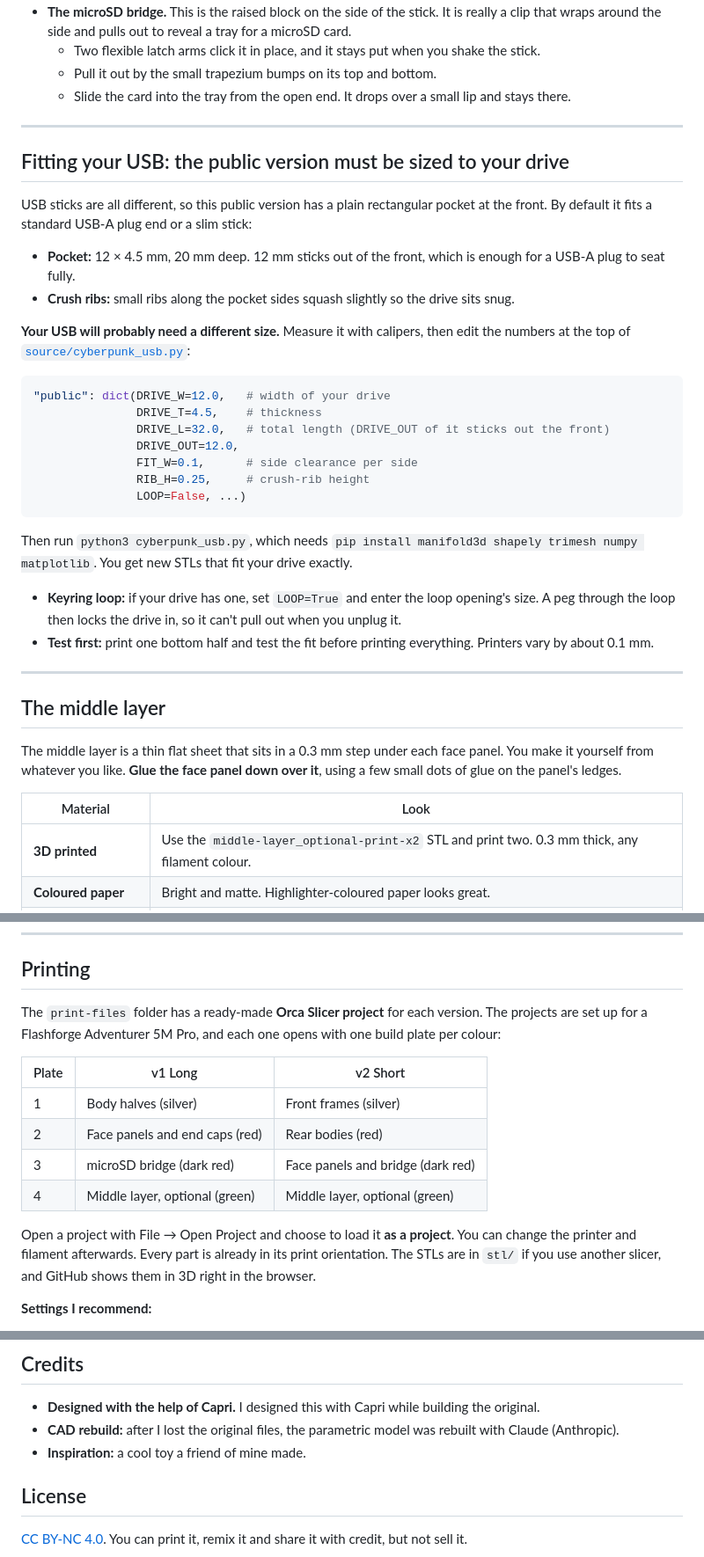
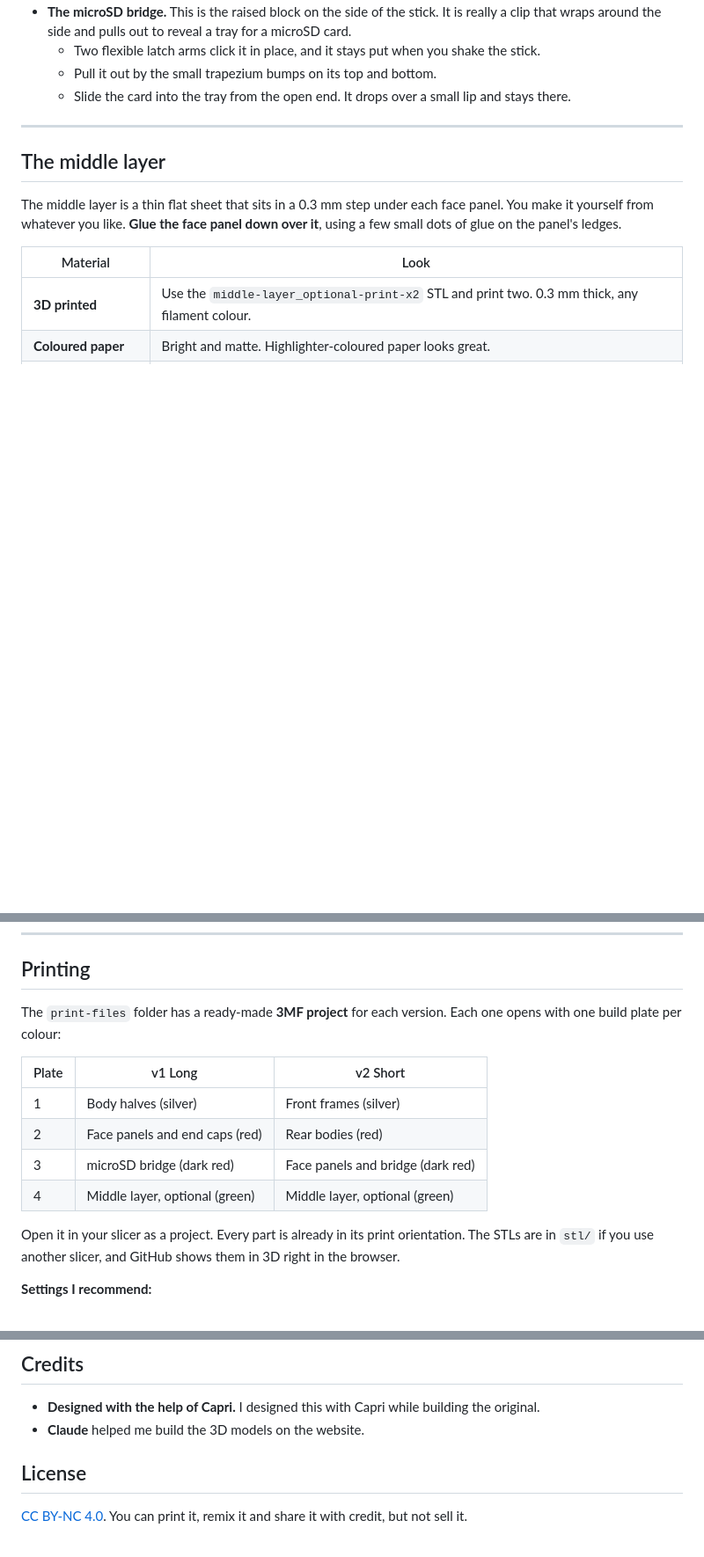
Before and after one commit to mominmansoor/cyberpunk-usb-3d-print, a Markdown page: README.md, 3 parts joined by grey strips. Shown at 88% size. Drawn GitHub-style; blank space fills up the shorter version.

````diff
--- a/README.md
+++ b/README.md
@@ -71,32 +57,6 @@ face panel  ·  middle layer  ·  body half  ·  USB drive  ·  body half  ·  m
   - Two flexible latch arms click it in place, and it stays put when you shake the stick.
   - Pull it out by the small trapezium bumps on its top and bottom.
   - Slide the card into the tray from the open end. It drops over a small lip and stays there.
-
----
-
-## Fitting your USB: the public version must be sized to your drive
-
-USB sticks are all different, so this public version has a plain rectangular pocket at the front. By default it fits a standard USB-A plug end or a slim stick:
-
-- **Pocket:** 12 × 4.5 mm, 20 mm deep. 12 mm sticks out of the front, which is enough for a USB-A plug to seat fully.
-- **Crush ribs:** small ribs along the pocket sides squash slightly so the drive sits snug.
-
-**Your USB will probably need a different size.** Measure it with calipers, then edit the numbers at the top of [`source/cyberpunk_usb.py`](source/cyberpunk_usb.py):
-
-```python
-"public": dict(DRIVE_W=12.0,   # width of your drive
-               DRIVE_T=4.5,    # thickness
-               DRIVE_L=32.0,   # total length (DRIVE_OUT of it sticks out the front)
-               DRIVE_OUT=12.0,
-               FIT_W=0.1,      # side clearance per side
-               RIB_H=0.25,     # crush-rib height
-               LOOP=False, ...)
-```
-
-Then run `python3 cyberpunk_usb.py`, which needs `pip install manifold3d shapely trimesh numpy matplotlib`. You get new STLs that fit your drive exactly.
-
-- **Keyring loop:** if your drive has one, set `LOOP=True` and enter the loop opening's size. A peg through the loop then locks the drive in, so it can't pull out when you unplug it.
-- **Test first:** print one bottom half and test the fit before printing everything. Printers vary by about 0.1 mm.
 
 ---
 
@@ -118,7 +78,7 @@ The middle layer is a thin flat sheet that sits in a 0.3 mm step under each face
 
 ## Printing
 
-The `print-files` folder has a ready-made **Orca Slicer project** for each version. The projects are set up for a Flashforge Adventurer 5M Pro, and each one opens with one build plate per colour:
+The `print-files` folder has a ready-made **3MF project** for each version. Each one opens with one build plate per colour:
 
 | Plate | v1 Long | v2 Short |
 |---|---|---|
@@ -127,7 +87,7 @@ The `print-files` folder has a ready-made **Orca Slicer project** for each versi
 | 3 | microSD bridge (dark red) | Face panels and bridge (dark red) |
 | 4 | Middle layer, optional (green) | Middle layer, optional (green) |
 
-Open a project with File → Open Project and choose to load it **as a project**. You can change the printer and filament afterwards. Every part is already in its print orientation. The STLs are in `stl/` if you use another slicer, and GitHub shows them in 3D right in the browser.
+Open it in your slicer as a project. Every part is already in its print orientation. The STLs are in `stl/` if you use another slicer, and GitHub shows them in 3D right in the browser.
 
 **Settings I recommend:**
 - PLA or PLA+ at 0.2 mm layers and 100% infill.
@@ -167,8 +127,7 @@ No admin rights are needed, and each one has an uninstall script. See [`capri-tr
 ## Credits
 
 - **Designed with the help of Capri.** I designed this with Capri while building the original.
-- **CAD rebuild:** after I lost the original files, the parametric model was rebuilt with Claude (Anthropic).
-- **Inspiration:** a cool toy a friend of mine made.
+- **Claude** helped me build the 3D models on the website.
 
 ## License
 
````
Also changed, not shown: other parts of README.md (+4 -18 lines), images/v1-exploded.jpg (deleted), images/v1-v2-exploded.jpg (added), images/v2-exploded.jpg (deleted), 5 other files.
